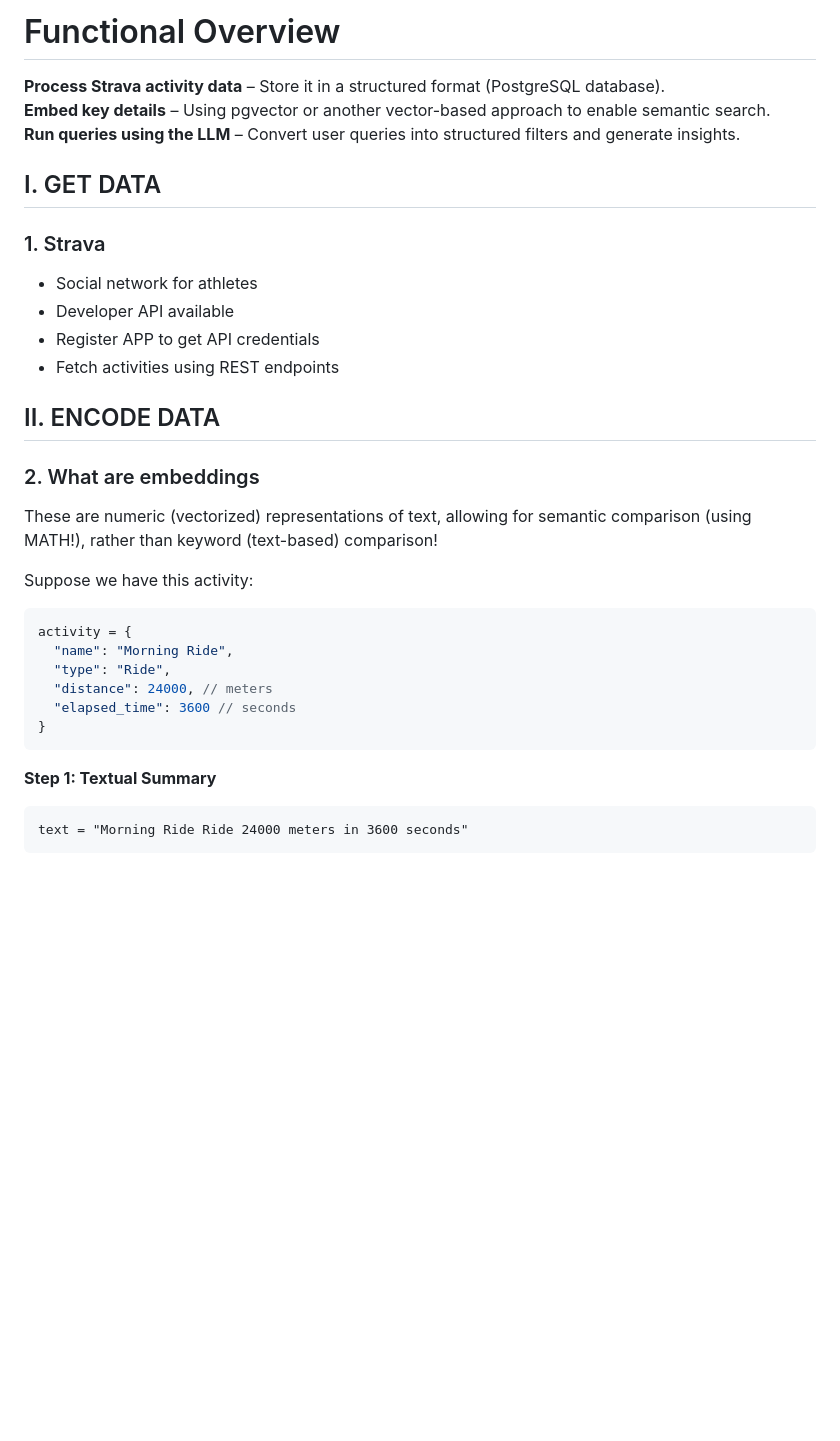
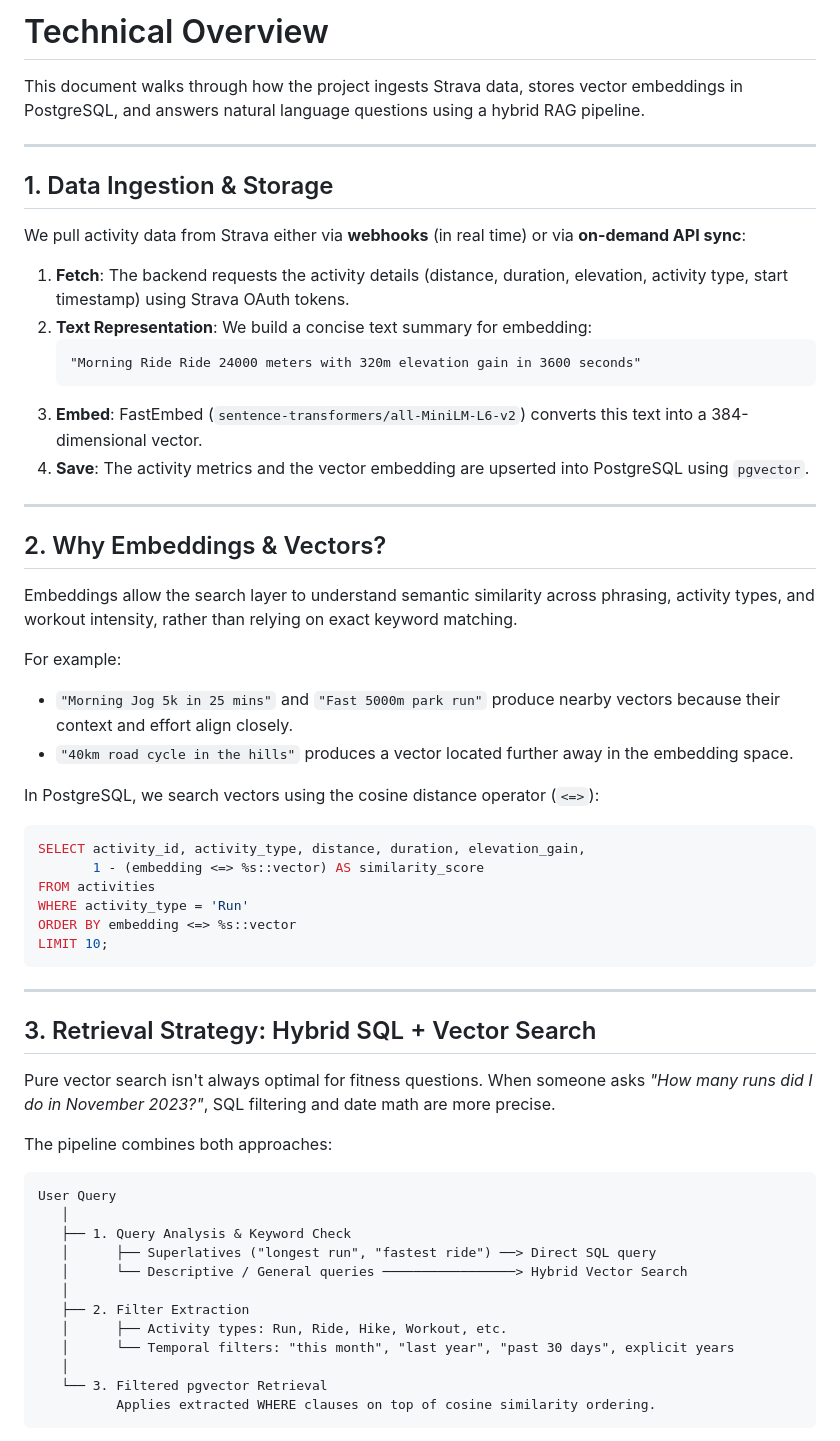
Before and after one commit to pugmarx/strava-insights-rag, a Markdown page: docs/overview.md, the part around one of its changes. GitHub-like rendering; blank space fills up the shorter version.

Commit message:
docs: overhaul overview.md with technical pipeline and schema details

````diff
--- a/docs/overview.md
+++ b/docs/overview.md
@@ -1,34 +1,61 @@
-# Functional Overview
+# Technical Overview
 
-**Process Strava activity data** – Store it in a structured format (PostgreSQL database).
-**Embed key details** – Using pgvector or another vector-based approach to enable semantic search.
-**Run queries using the LLM** – Convert user queries into structured filters and generate insights.
+This document walks through how the project ingests Strava data, stores vector embeddings in PostgreSQL, and answers natural language questions using a hybrid RAG pipeline.
 
-## I. GET DATA
+---
 
-### 1. Strava
-- Social network for athletes
-- Developer API available
-- Register APP to get API credentials
-- Fetch activities using REST endpoints
+## 1. Data Ingestion & Storage
 
-## II. ENCODE DATA
+We pull activity data from Strava either via **webhooks** (in real time) or via **on-demand API sync**:
 
-### 2. What are embeddings
-These are numeric (vectorized) representations of text, allowing for semantic comparison (using MATH!), rather than keyword (text-based) comparison!
+1. **Fetch**: The backend requests the activity details (distance, duration, elevation, activity type, start timestamp) using Strava OAuth tokens.
+2. **Text Representation**: We build a concise text summary for embedding:
+   ```text
+   "Morning Ride Ride 24000 meters with 320m elevation gain in 3600 seconds"
+   ```
+3. **Embed**: FastEmbed (`sentence-transformers/all-MiniLM-L6-v2`) converts this text into a 384-dimensional vector.
+4. **Save**: The activity metrics and the vector embedding are upserted into PostgreSQL using `pgvector`.
 
-Suppose we have this activity:
-```javascript
-activity = {
-  "name": "Morning Ride",
-  "type": "Ride",
-  "distance": 24000, // meters
-  "elapsed_time": 3600 // seconds
-}
+---
+
+## 2. Why Embeddings & Vectors?
+
+Embeddings allow the search layer to understand semantic similarity across phrasing, activity types, and workout intensity, rather than relying on exact keyword matching.
+
+For example:
+- `"Morning Jog 5k in 25 mins"` and `"Fast 5000m park run"` produce nearby vectors because their context and effort align closely.
+- `"40km road cycle in the hills"` produces a vector located further away in the embedding space.
+
+In PostgreSQL, we search vectors using the cosine distance operator (`<=>`):
+```sql
+SELECT activity_id, activity_type, distance, duration, elevation_gain,
+       1 - (embedding <=> %s::vector) AS similarity_score
+FROM activities
+WHERE activity_type = 'Run'
+ORDER BY embedding <=> %s::vector
+LIMIT 10;
 ```
 
-**Step 1: Textual Summary**
+---
+
+## 3. Retrieval Strategy: Hybrid SQL + Vector Search
+
+Pure vector search isn't always optimal for fitness questions. When someone asks *"How many runs did I do in November 2023?"*, SQL filtering and date math are more precise.
+
+The pipeline combines both approaches:
+
 ```
-text = "Morning Ride Ride 24000 meters in 3600 seconds"
+User Query
+   │
+   ├── 1. Query Analysis & Keyword Check
+   │      ├── Superlatives ("longest run", "fastest ride") ──> Direct SQL query
+   │      └── Descriptive / General queries ─────────────────> Hybrid Vector Search
+   │
+   ├── 2. Filter Extraction
+   │      ├── Activity types: Run, Ride, Hike, Workout, etc.
+   │      └── Temporal filters: "this month", "last year", "past 30 days", explicit years
+   │
+   └── 3. Filtered pgvector Retrieval
+          Applies extracted WHERE clauses on top of cosine similarity ordering.
 ```
 
````
Also changed, not shown: other parts of docs/overview.md (+52 -88 lines).
